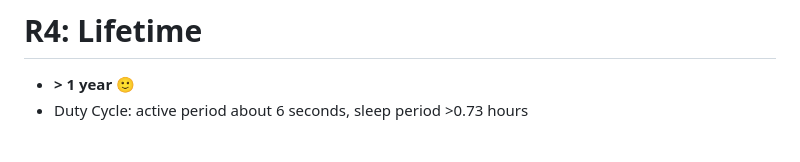
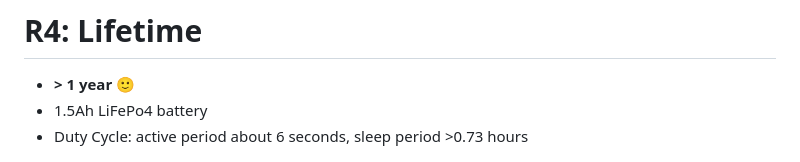
Before and after one commit to andreavitaletti/slides, a Markdown page: ICSSC2026/presentation.md, the part around the change. GitHub-like rendering.

Commit message:
added details

```diff
--- a/ICSSC2026/presentation.md
+++ b/ICSSC2026/presentation.md
@@ -222,6 +222,7 @@ https://github.com/ikatyang/emoji-cheat-sheet
 # R4: Lifetime
 
 - **> 1 year** :slightly_smiling_face:
+- 1.5Ah LiFePo4 battery
 - Duty Cycle: active period about 6 seconds, sleep period >0.73 hours
 
 ![bg right:65% fit](img/current_new.png)
```
